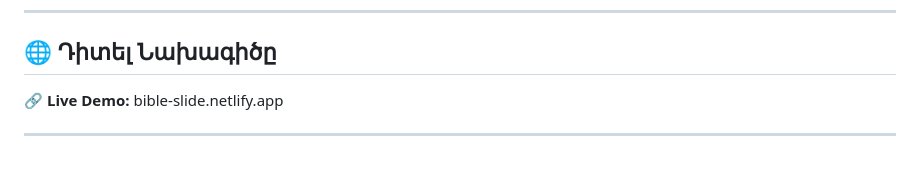
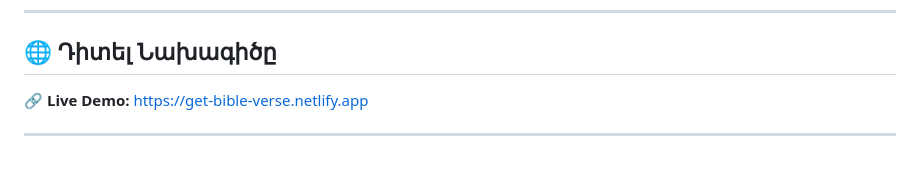
Before and after one commit to dav2bit/get-bible-verse, a Markdown page: README.md, the part around the change. Drawn GitHub-style.

```diff
--- a/README.md
+++ b/README.md
@@ -33,6 +33,6 @@
 
 ## 🌐 Դիտել Նախագիծը
 
-🔗 **Live Demo:** bible-slide.netlify.app
+🔗 **Live Demo:** https://get-bible-verse.netlify.app
 
 ---
```
